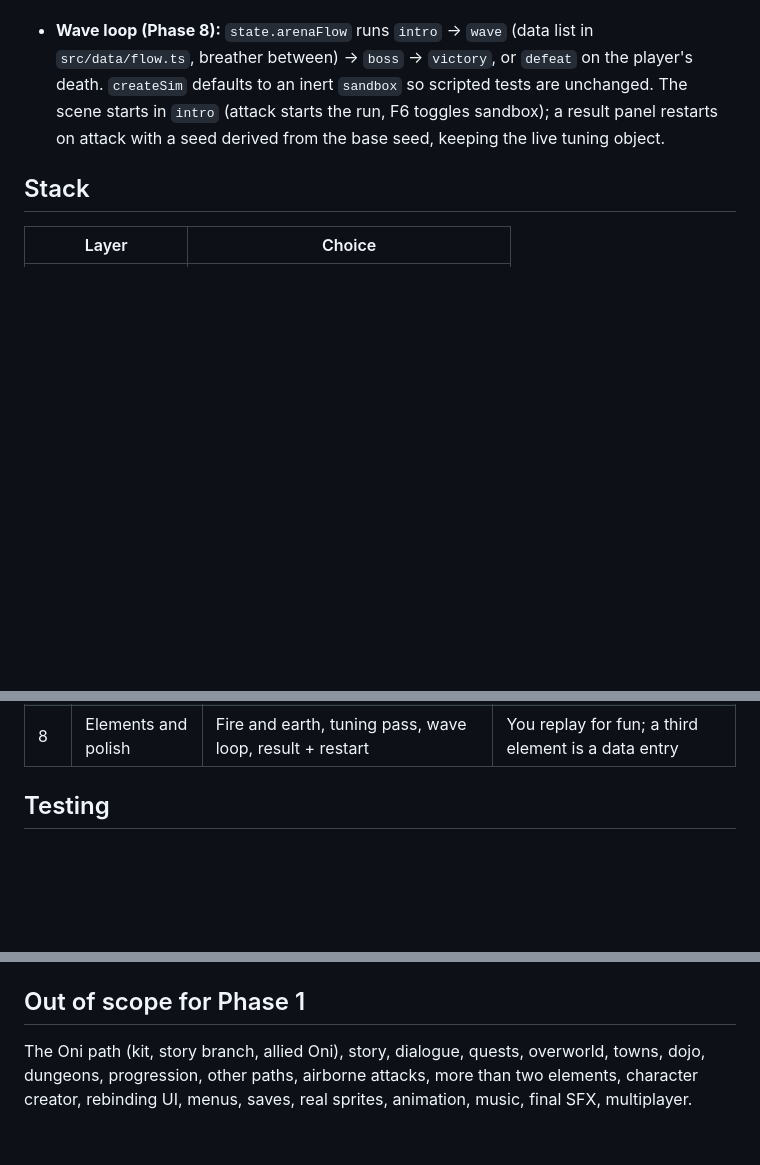
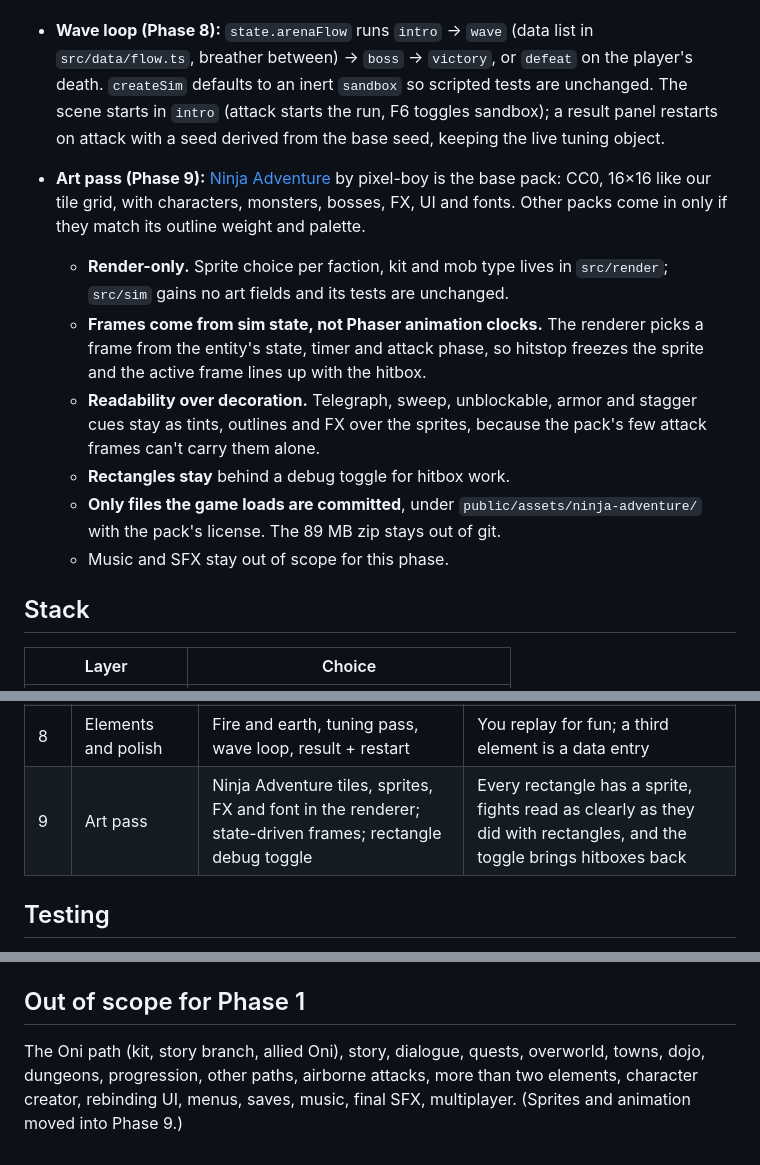
Before and after one commit to Erioluwa-dev/ninja-ops, a Markdown page: PLAN.md, 3 parts joined by grey strips. Rendered like a GitHub page; blank space fills up the shorter version.

Commit message:
Plan Phase 9 art pass with the Ninja Adventure pack

```diff
--- a/PLAN.md
+++ b/PLAN.md
@@ -29,6 +29,13 @@ Revised from the Phase 1 PRD (Claude Docs: "Ninjago GBA RPG: Phase 1 PRD (Combat
   - **Path kits as data.** The player's move set (combo, defenses, signature move) comes from a kit definition. Spinjitzu is the ninja kit's signature; the Oni path gets its own signature move later without touching the state machine.
 
 - **Wave loop (Phase 8):** `state.arenaFlow` runs `intro` -> `wave` (data list in `src/data/flow.ts`, breather between) -> `boss` -> `victory`, or `defeat` on the player's death. `createSim` defaults to an inert `sandbox` so scripted tests are unchanged. The scene starts in `intro` (attack starts the run, F6 toggles sandbox); a result panel restarts on attack with a seed derived from the base seed, keeping the live tuning object.
+- **Art pass (Phase 9):** [Ninja Adventure](https://pixel-boy.itch.io/ninja-adventure-asset-pack) by pixel-boy is the base pack: CC0, 16×16 like our tile grid, with characters, monsters, bosses, FX, UI and fonts. Other packs come in only if they match its outline weight and palette.
+  - **Render-only.** Sprite choice per faction, kit and mob type lives in `src/render`; `src/sim` gains no art fields and its tests are unchanged.
+  - **Frames come from sim state, not Phaser animation clocks.** The renderer picks a frame from the entity's state, timer and attack phase, so hitstop freezes the sprite and the active frame lines up with the hitbox.
+  - **Readability over decoration.** Telegraph, sweep, unblockable, armor and stagger cues stay as tints, outlines and FX over the sprites, because the pack's few attack frames can't carry them alone.
+  - **Rectangles stay** behind a debug toggle for hitbox work.
+  - **Only files the game loads are committed**, under `public/assets/ninja-adventure/` with the pack's license. The 89 MB zip stays out of git.
+  - Music and SFX stay out of scope for this phase.
 
 ## Stack
 
@@ -84,6 +91,7 @@ Each phase ends with something playable. Phases 2 and 3 are gates: don't move on
 | 6 | Jump | z-offset arc, airborne rules, sweep mob | Jump beats sweeps and doesn't trivialize other attacks |
 | 7 | Tough enemy | Health bar, spin armor, punish move, unblockable, sweep | The fight forces a mix of dodge, block, jump and careful spin |
 | 8 | Elements and polish | Fire and earth, tuning pass, wave loop, result + restart | You replay for fun; a third element is a data entry |
+| 9 | Art pass | Ninja Adventure tiles, sprites, FX and font in the renderer; state-driven frames; rectangle debug toggle | Every rectangle has a sprite, fights read as clearly as they did with rectangles, and the toggle brings hitboxes back |
 
 ## Testing
 
@@ -113,4 +121,4 @@ Each phase ends with something playable. Phases 2 and 3 are gates: don't move on
 
 ## Out of scope for Phase 1
 
-The Oni path (kit, story branch, allied Oni), story, dialogue, quests, overworld, towns, dojo, dungeons, progression, other paths, airborne attacks, more than two elements, character creator, rebinding UI, menus, saves, real sprites, animation, music, final SFX, multiplayer.
+The Oni path (kit, story branch, allied Oni), story, dialogue, quests, overworld, towns, dojo, dungeons, progression, other paths, airborne attacks, more than two elements, character creator, rebinding UI, menus, saves, music, final SFX, multiplayer. (Sprites and animation moved into Phase 9.)
```
